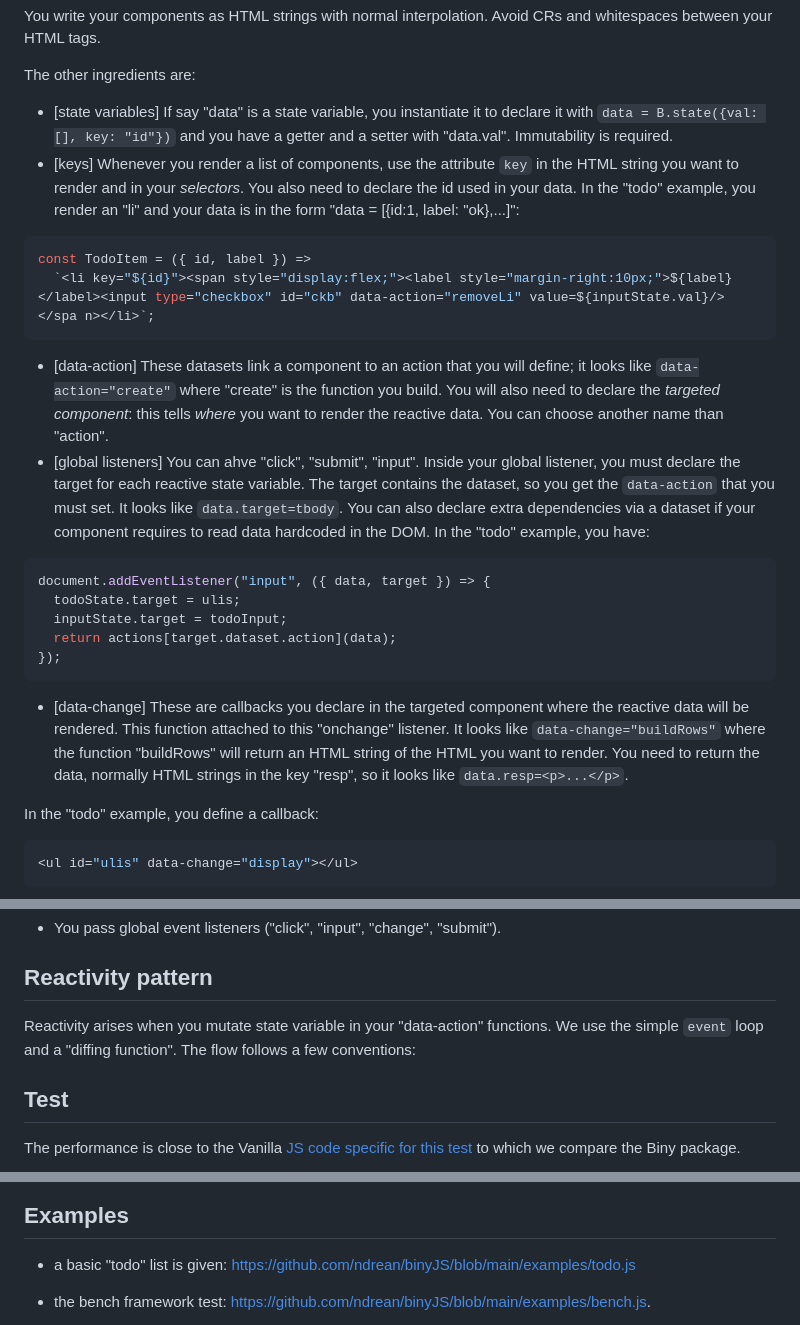
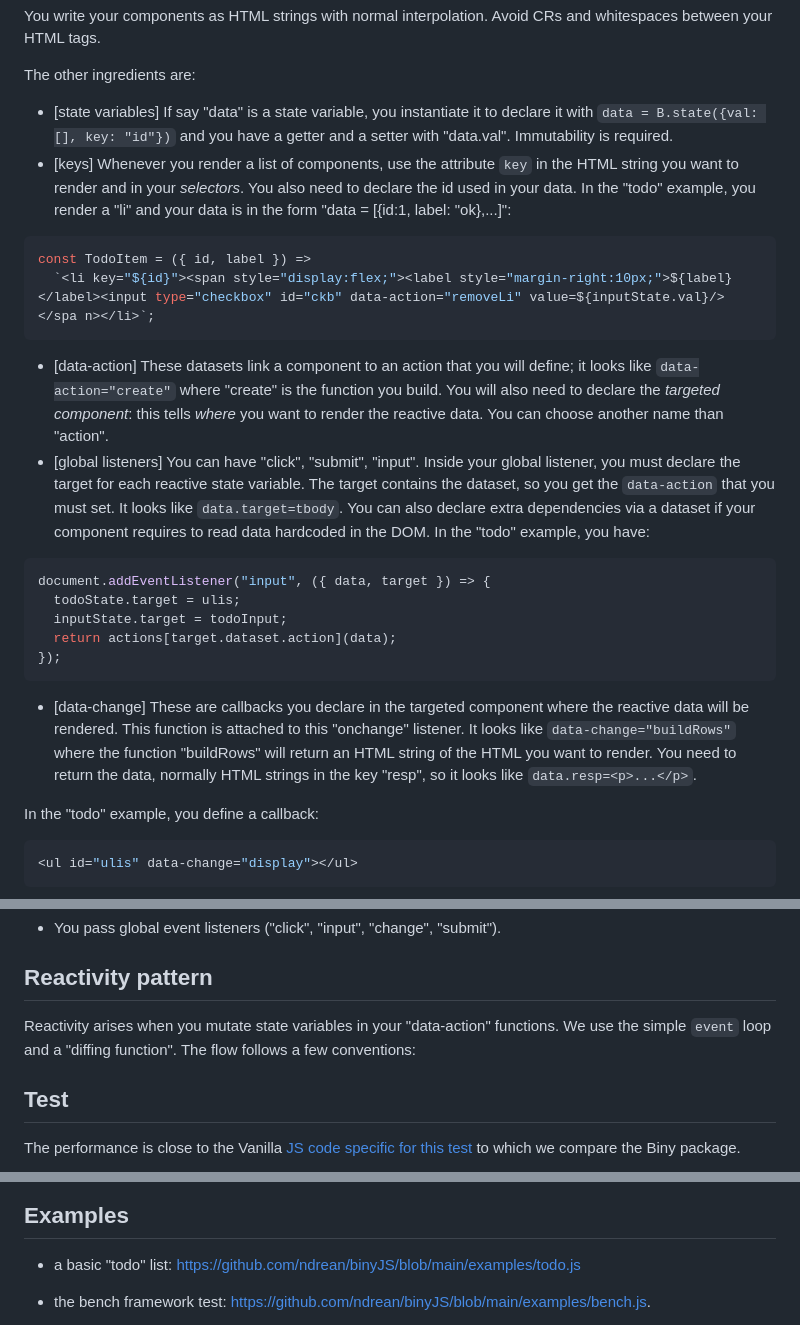
Before and after one commit to ndrean/binyJS, a Markdown page: Readme.md, 3 parts joined by grey strips. Rendered like a GitHub page.

````diff
--- a/Readme.md
+++ b/Readme.md
@@ -11,7 +11,7 @@ You write your components as HTML strings with normal interpolation. Avoid CRs a
 The other ingredients are:
 
 - [state variables] If say "data" is a state variable, you instantiate it to declare it with `data = B.state({val: [], key: "id"})` and you have a getter and a setter with "data.val". Immutability is required.
-- [keys] Whenever you render a list of components, use the attribute `key` in the HTML string you want to render and in your _selectors_. You also need to declare the id used in your data. In the "todo" example, you render an "li" and your data is in the form "data = [{id:1, label: "ok},...]":
+- [keys] Whenever you render a list of components, use the attribute `key` in the HTML string you want to render and in your _selectors_. You also need to declare the id used in your data. In the "todo" example, you render a "li" and your data is in the form "data = [{id:1, label: "ok},...]":
 
 ```js
 const TodoItem = ({ id, label }) =>
@@ -19,7 +19,7 @@ const TodoItem = ({ id, label }) =>
 ```
 
 - [data-action] These datasets link a component to an action that you will define; it looks like `data-action="create"` where "create" is the function you build. You will also need to declare the _targeted component_: this tells _where_ you want to render the reactive data. You can choose another name than "action".
-- [global listeners] You can ahve "click", "submit", "input". Inside your global listener, you must declare the target for each reactive state variable. The target contains the dataset, so you get the `data-action` that you must set. It looks like `data.target=tbody`. You can also declare extra dependencies via a dataset if your component requires to read data hardcoded in the DOM. In the "todo" example, you have:
+- [global listeners] You can have "click", "submit", "input". Inside your global listener, you must declare the target for each reactive state variable. The target contains the dataset, so you get the `data-action` that you must set. It looks like `data.target=tbody`. You can also declare extra dependencies via a dataset if your component requires to read data hardcoded in the DOM. In the "todo" example, you have:
 
 ```js
 document.addEventListener("input", ({ data, target }) => {
@@ -29,7 +29,7 @@ document.addEventListener("input", ({ data, target }) => {
 });
 ```
 
-- [data-change] These are callbacks you declare in the targeted component where the reactive data will be rendered. This function attached to this "onchange" listener. It looks like `data-change="buildRows"` where the function "buildRows" will return an HTML string of the HTML you want to render. You need to return the data, normally HTML strings in the key "resp", so it looks like `data.resp=<p>...</p>`.
+- [data-change] These are callbacks you declare in the targeted component where the reactive data will be rendered. This function is attached to this "onchange" listener. It looks like `data-change="buildRows"` where the function "buildRows" will return an HTML string of the HTML you want to render. You need to return the data, normally HTML strings in the key "resp", so it looks like `data.resp=<p>...</p>`.
 
 In the "todo" example, you define a callback:
 
@@ -50,7 +50,7 @@ Since the "data-action" targeted the "ulis" (`todoState.target = ulis`), this ca
 
 ## Reactivity pattern
 
-Reactivity arises when you mutate state variable in your "data-action" functions. We use the simple `event` loop and a "diffing function". The flow follows a few conventions:
+Reactivity arises when you mutate state variables in your "data-action" functions. We use the simple `event` loop and a "diffing function". The flow follows a few conventions:
 
 ## Test
 
@@ -61,7 +62,7 @@ The performance is close to the Vanilla [JS code specific for this test](https:/
 
 ## Examples
 
-- a basic "todo" list is given: <https://github.com/ndrean/binyJS/blob/main/examples/todo.js>
+- a basic "todo" list: <https://github.com/ndrean/binyJS/blob/main/examples/todo.js>
 
 - the bench framework test: <https://github.com/ndrean/binyJS/blob/main/examples/bench.js>.
 
````
Also changed, not shown: other parts of Readme.md (+4 -2 lines).
